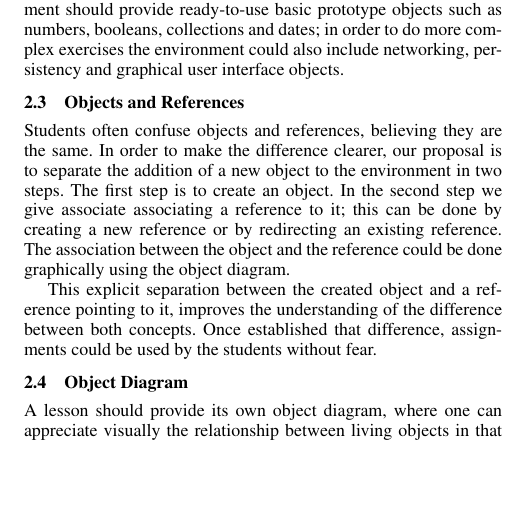
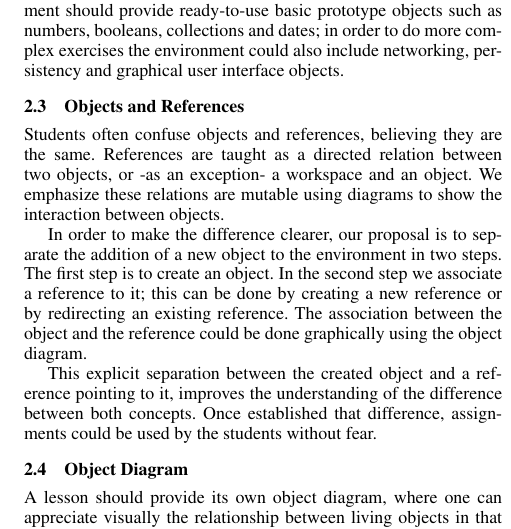
Before and after one commit to bossiernesto/objectbrowserpharo, a LaTeX paper (paper-esug-2011/final/sigplanconf-template.tex): part of one column of page 2 of 5, cut so that both start at the same text, the shorter picture padded with empty space. Compiled offline with pdfLaTeX; a missing font is replaced by an installed copy or a similar font.

Commit message:
explayada la idea de referencias

```diff
--- a/paper-esug-2011/final/sigplanconf-template.tex
+++ b/paper-esug-2011/final/sigplanconf-template.tex
@@ -105,7 +105,9 @@ This simplified prototype approach enables code sharing mechanisms and facilitat
 To improve the student’s programming experience, the environment should provide ready-to-use basic prototype objects such as numbers, booleans, collections and dates; in order to do more complex exercises the environment could also include networking, persistency and graphical user interface objects.
 
 \subsection{Objects and References}
-Students often confuse objects and references, believing they are the same. In order to make the difference clearer, our proposal is to separate the addition of a new object to the environment in two steps. The first step is to create an object.  In the second step we give associate associating a reference to it; this can be done by creating a new reference or by redirecting an existing reference.  The association between the object and the reference could be done graphically using the object diagram.
+Students often confuse objects and references, believing they are the same.  References are taught as a directed relation between two objects, or -as an exception- a workspace and an object.  We emphasize these relations are mutable using diagrams to show the interaction between objects.
+
+In order to make the difference clearer, our proposal is to separate the addition of a new object to the environment in two steps. The first step is to create an object.  In the second step we associate a reference to it; this can be done by creating a new reference or by redirecting an existing reference.  The association between the object and the reference could be done graphically using the object diagram.
 
 This explicit separation between the created object and a reference pointing to it, improves the understanding of the difference between both concepts. Once established that difference, assignments could be used by the students without fear.
 
```
Also changed, not shown: paper-esug-2011/final/sigplanconf-template.pdf.
